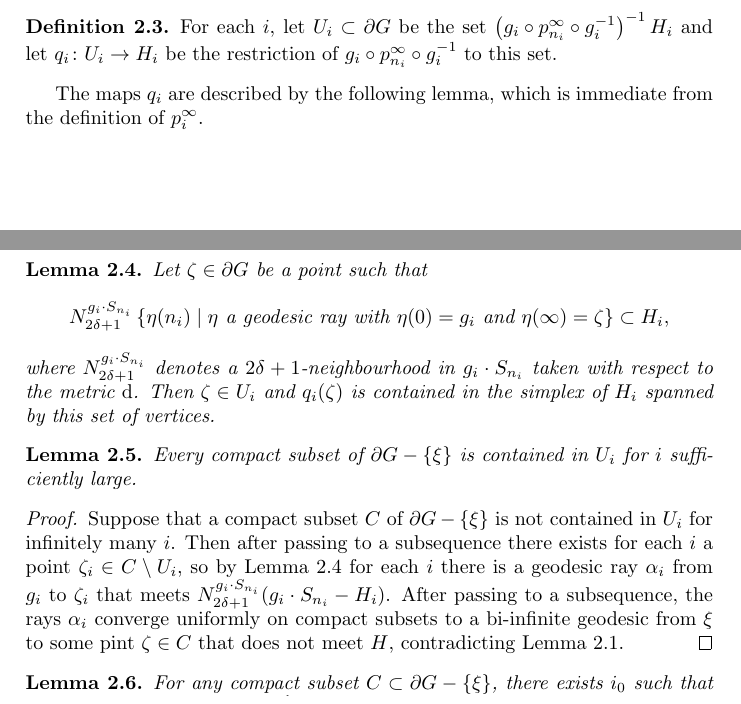
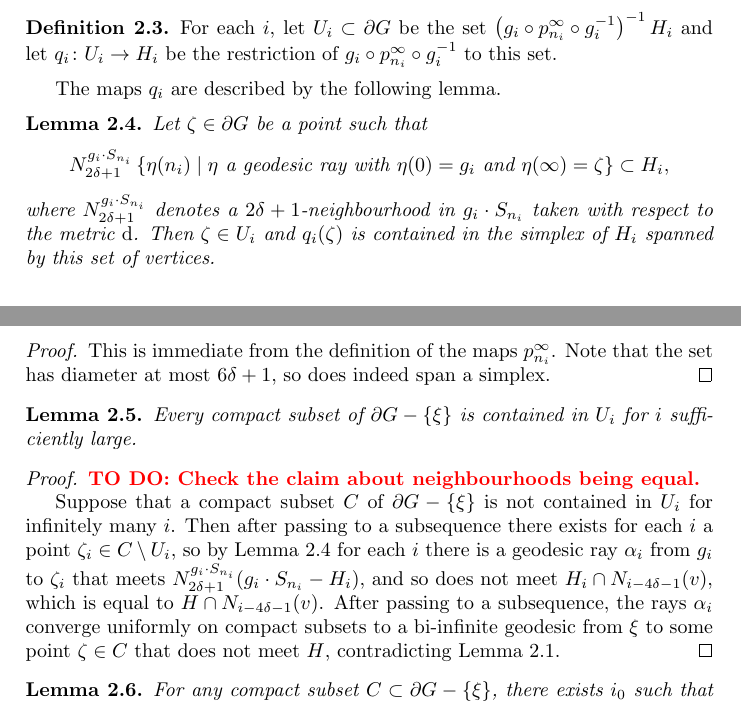
Before and after one commit to benjaminbarrett1/locallysimplyconnectedboundaries, a LaTeX document (paper.tex): two parts of pages 7 and 8 of 18, joined at a grey line, cut so that both start at the same text. Compiled offline with pdfLaTeX.

Commit message:
Fixed some todos in section 2.3

```diff
--- a/paper.tex
+++ b/paper.tex
@@ -488,8 +488,7 @@ The rest Section of~\ref{sec:horoballs} will be spent justifying this point of v
   to this set.
 \end{definition}
 
-The maps $q_i$ are described by the following lemma, which is immediate from
-the definition of $p^\infty_i$.
+The maps $q_i$ are described by the following lemma.
 
 \begin{lemma}\label{lem:describing_q_i}
   Let $\zeta \in \boundary G$ be a point such that
@@ -503,20 +502,28 @@ the definition of $p^\infty_i$.
   spanned by this set of vertices.
 \end{lemma}
 
+\begin{proof}
+  This is immediate from the definition of the maps $p^\infty_{n_i}$. Note that
+  the set has diameter at most $6\delta+1$, so does indeed span a simplex.
+\end{proof}
+
 \begin{lemma}
   Every compact subset of $\boundary G - \set\xi$ is contained in $U_i$ for
   $i$ sufficiently large.
 \end{lemma}
 
 \begin{proof}
+  \todo{Check the claim about neighbourhoods being equal.}
   Suppose that a compact subset $C$ of $\boundary G - \set\xi$ is not contained
   in $U_i$ for infinitely many $i$. Then after passing to a subsequence there
   exists for each $i$ a point $\zeta_i \in C\setminus U_i$, so by
   Lemma~\ref{lem:describing_q_i} for each $i$ there is a geodesic ray
   $\alpha_i$ from $g_i$ to $\zeta_i$ that meets $N_{2\delta+1}^{g_i\cdot
-  S_{n_i}}(g_i\cdot S_{n_i} - H_i)$. After passing to a subsequence, the rays
-  $\alpha_i$ converge uniformly on compact subsets to a bi-infinite geodesic
-  from $\xi$ to some pint $\zeta \in C$ that does not meet $H$, contradicting
+  S_{n_i}}(g_i\cdot S_{n_i} - H_i)$, and so does not meet $H_i\intersection
+  N_{i-4\delta-1}(v)$, which is equal to $H \intersection N_{i-4\delta-1}(v)$.
+  After passing to a subsequence, the rays $\alpha_i$ converge uniformly on
+  compact subsets to a bi-infinite geodesic from $\xi$ to some point $\zeta \in
+  C$ that does not meet $H$, contradicting
   Lemma~\ref{lem:geodesicsmeethorosphere}.
 \end{proof}
 
```
Also changed, not shown: paper.tex (4 more changed lines).
